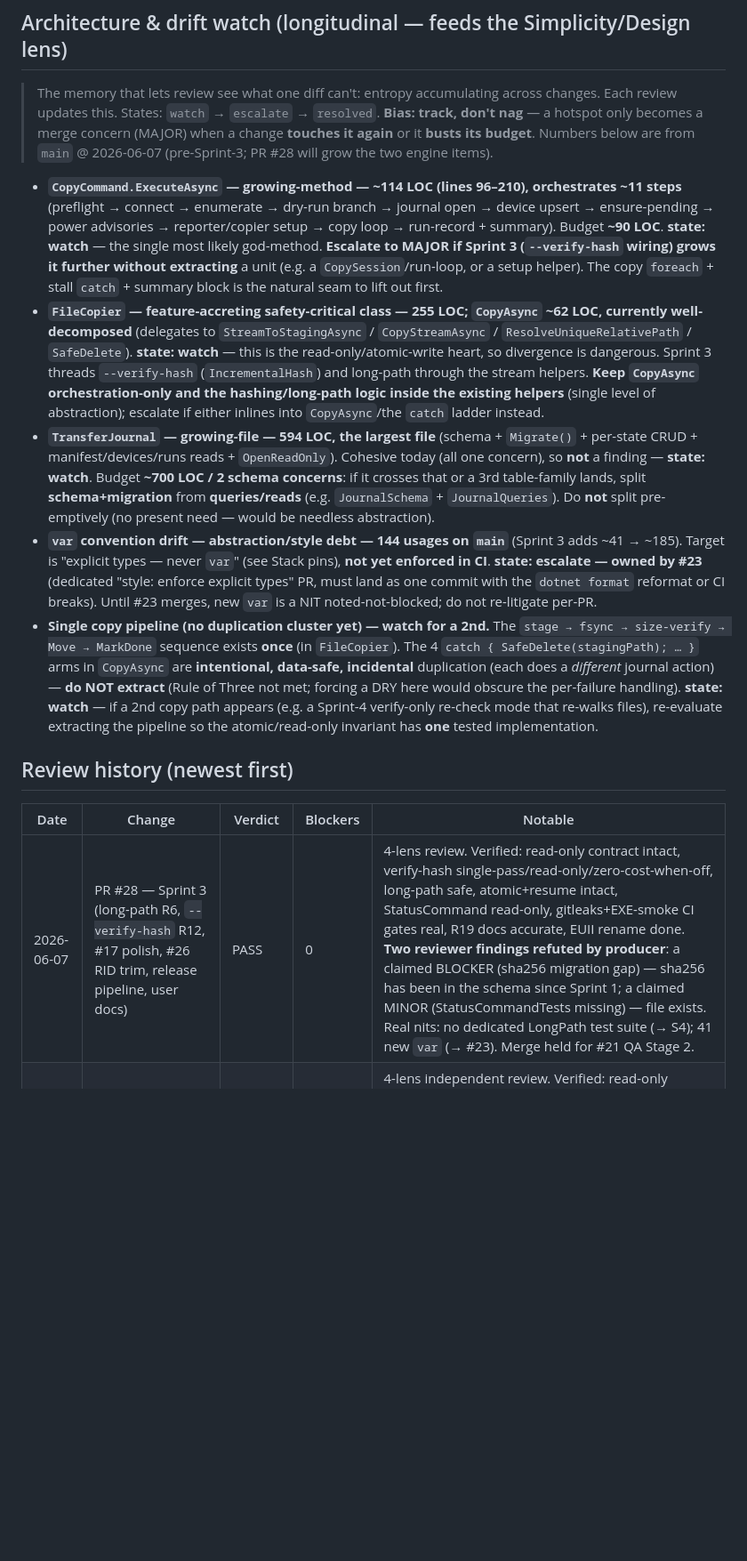
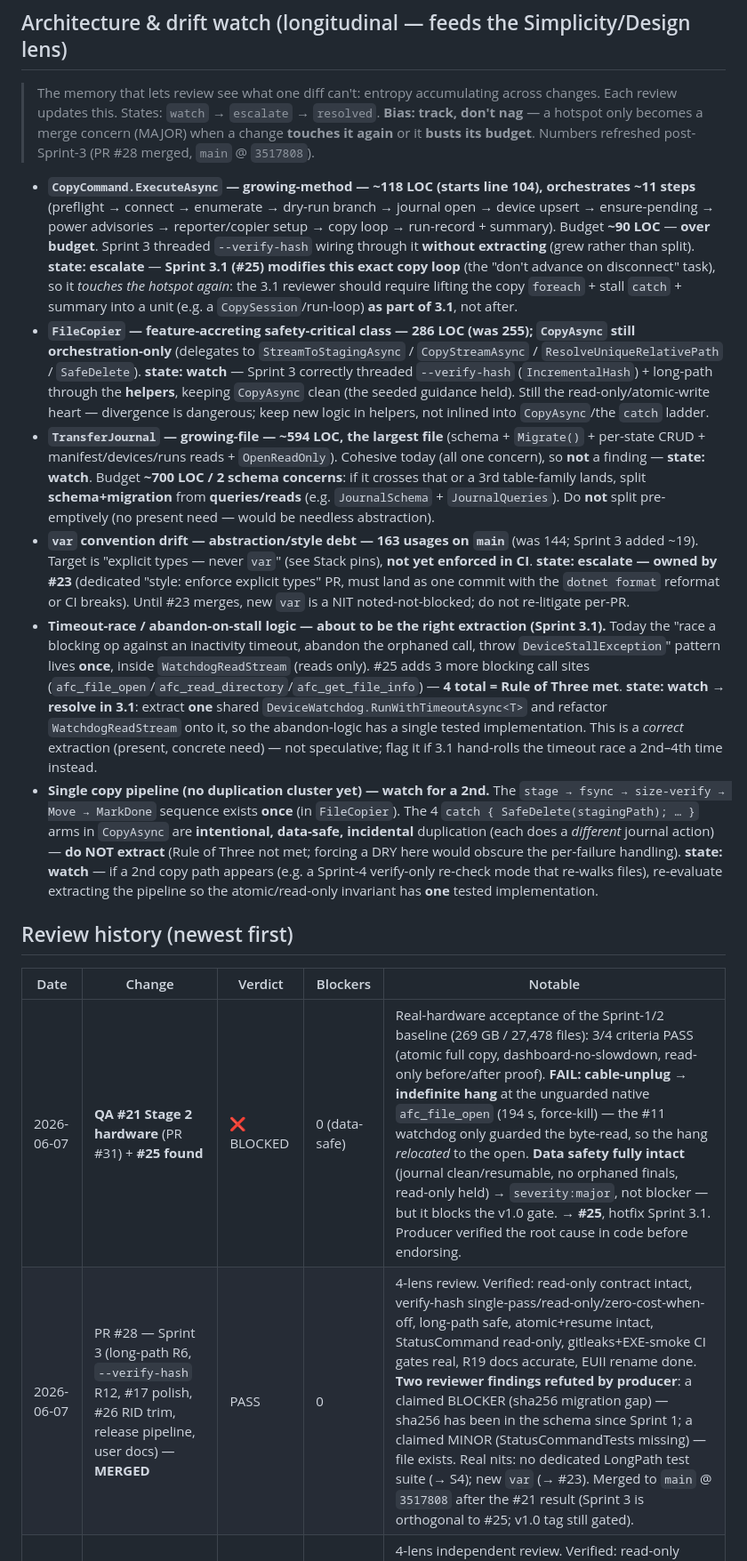
Before and after one commit to Cc-Cece/PicHarbor, a Markdown page: docs/review/review-profile.md, the part around one of its changes. Shown at 89% size. GitHub-like rendering; blank space fills up the shorter version.

```diff
--- a/docs/review/review-profile.md
+++ b/docs/review/review-profile.md
@@ -94,18 +96,20 @@ For this project: **Security/Safety and Correctness/Reliability dominate** (read
 > The memory that lets review see what one diff can't: entropy accumulating across changes.
 > Each review updates this. States: `watch` → `escalate` → `resolved`. **Bias: track, don't nag** —
 > a hotspot only becomes a merge concern (MAJOR) when a change **touches it again** or it **busts its
-> budget**. Numbers below are from `main` @ 2026-06-07 (pre-Sprint-3; PR #28 will grow the two engine items).
+> budget**. Numbers refreshed post-Sprint-3 (PR #28 merged, `main` @ `3517808`).
 
-- **`CopyCommand.ExecuteAsync` — growing-method — ~114 LOC (lines 96–210), orchestrates ~11 steps** (preflight → connect → enumerate → dry-run branch → journal open → device upsert → ensure-pending → power advisories → reporter/copier setup → copy loop → run-record + summary). Budget **~90 LOC**. **state: watch** — the single most likely god-method. **Escalate to MAJOR if Sprint 3 (`--verify-hash` wiring) grows it further without extracting** a unit (e.g. a `CopySession`/run-loop, or a setup helper). The copy `foreach` + stall `catch` + summary block is the natural seam to lift out first.
-- **`FileCopier` — feature-accreting safety-critical class — 255 LOC; `CopyAsync` ~62 LOC, currently well-decomposed** (delegates to `StreamToStagingAsync` / `CopyStreamAsync` / `ResolveUniqueRelativePath` / `SafeDelete`). **state: watch** — this is the read-only/atomic-write heart, so divergence is dangerous. Sprint 3 threads `--verify-hash` (`IncrementalHash`) and long-path through the stream helpers. **Keep `CopyAsync` orchestration-only and the hashing/long-path logic inside the existing helpers** (single level of abstraction); escalate if either inlines into `CopyAsync`/the `catch` ladder instead.
-- **`TransferJournal` — growing-file — 594 LOC, the largest file** (schema + `Migrate()` + per-state CRUD + manifest/devices/runs reads + `OpenReadOnly`). Cohesive today (all one concern), so **not** a finding — **state: watch**. Budget **~700 LOC / 2 schema concerns**: if it crosses that or a 3rd table-family lands, split **schema+migration** from **queries/reads** (e.g. `JournalSchema` + `JournalQueries`). Do **not** split pre-emptively (no present need — would be needless abstraction).
-- **`var` convention drift — abstraction/style debt — 144 usages on `main`** (Sprint 3 adds ~41 → ~185). Target is "explicit types — never `var`" (see Stack pins), **not yet enforced in CI**. **state: escalate — owned by #23** (dedicated "style: enforce explicit types" PR, must land as one commit with the `dotnet format` reformat or CI breaks). Until #23 merges, new `var` is a NIT noted-not-blocked; do not re-litigate per-PR.
+- **`CopyCommand.ExecuteAsync` — growing-method — ~118 LOC (starts line 104), orchestrates ~11 steps** (preflight → connect → enumerate → dry-run branch → journal open → device upsert → ensure-pending → power advisories → reporter/copier setup → copy loop → run-record + summary). Budget **~90 LOC** — **over budget**. Sprint 3 threaded `--verify-hash` wiring through it **without extracting** (grew rather than split). **state: escalate** — **Sprint 3.1 (#25) modifies this exact copy loop** (the "don't advance on disconnect" task), so it *touches the hotspot again*: the 3.1 reviewer should require lifting the copy `foreach` + stall `catch` + summary into a unit (e.g. a `CopySession`/run-loop) **as part of 3.1**, not after.
+- **`FileCopier` — feature-accreting safety-critical class — 286 LOC (was 255); `CopyAsync` still orchestration-only** (delegates to `StreamToStagingAsync` / `CopyStreamAsync` / `ResolveUniqueRelativePath` / `SafeDelete`). **state: watch** — Sprint 3 correctly threaded `--verify-hash` (`IncrementalHash`) + long-path through the **helpers**, keeping `CopyAsync` clean (the seeded guidance held). Still the read-only/atomic-write heart — divergence is dangerous; keep new logic in helpers, not inlined into `CopyAsync`/the `catch` ladder.
+- **`TransferJournal` — growing-file — ~594 LOC, the largest file** (schema + `Migrate()` + per-state CRUD + manifest/devices/runs reads + `OpenReadOnly`). Cohesive today (all one concern), so **not** a finding — **state: watch**. Budget **~700 LOC / 2 schema concerns**: if it crosses that or a 3rd table-family lands, split **schema+migration** from **queries/reads** (e.g. `JournalSchema` + `JournalQueries`). Do **not** split pre-emptively (no present need — would be needless abstraction).
+- **`var` convention drift — abstraction/style debt — 163 usages on `main`** (was 144; Sprint 3 added ~19). Target is "explicit types — never `var`" (see Stack pins), **not yet enforced in CI**. **state: escalate — owned by #23** (dedicated "style: enforce explicit types" PR, must land as one commit with the `dotnet format` reformat or CI breaks). Until #23 merges, new `var` is a NIT noted-not-blocked; do not re-litigate per-PR.
+- **Timeout-race / abandon-on-stall logic — about to be the right extraction (Sprint 3.1).** Today the "race a blocking op against an inactivity timeout, abandon the orphaned call, throw `DeviceStallException`" pattern lives **once**, inside `WatchdogReadStream` (reads only). #25 adds 3 more blocking call sites (`afc_file_open`/`afc_read_directory`/`afc_get_file_info`) — **4 total = Rule of Three met**. **state: watch → resolve in 3.1**: extract **one** shared `DeviceWatchdog.RunWithTimeoutAsync<T>` and refactor `WatchdogReadStream` onto it, so the abandon-logic has a single tested implementation. This is a *correct* extraction (present, concrete need) — not speculative; flag it if 3.1 hand-rolls the timeout race a 2nd–4th time instead.
 - **Single copy pipeline (no duplication cluster yet) — watch for a 2nd.** The `stage → fsync → size-verify → Move → MarkDone` sequence exists **once** (in `FileCopier`). The 4 `catch { SafeDelete(stagingPath); … }` arms in `CopyAsync` are **intentional, data-safe, incidental** duplication (each does a *different* journal action) — **do NOT extract** (Rule of Three not met; forcing a DRY here would obscure the per-failure handling). **state: watch** — if a 2nd copy path appears (e.g. a Sprint-4 verify-only re-check mode that re-walks files), re-evaluate extracting the pipeline so the atomic/read-only invariant has **one** tested implementation.
 
 ## Review history (newest first)
 
 | Date | Change | Verdict | Blockers | Notable |
 |------|--------|---------|----------|---------|
-| 2026-06-07 | PR #28 — Sprint 3 (long-path R6, `--verify-hash` R12, #17 polish, #26 RID trim, release pipeline, user docs) | PASS | 0 | 4-lens review. Verified: read-only contract intact, verify-hash single-pass/read-only/zero-cost-when-off, long-path safe, atomic+resume intact, StatusCommand read-only, gitleaks+EXE-smoke CI gates real, R19 docs accurate, EUII rename done. **Two reviewer findings refuted by producer**: a claimed BLOCKER (sha256 migration gap) — sha256 has been in the schema since Sprint 1; a claimed MINOR (StatusCommandTests missing) — file exists. Real nits: no dedicated LongPath test suite (→ S4); 41 new `var` (→ #23). Merge held for #21 QA Stage 2. |
+| 2026-06-07 | **QA #21 Stage 2 hardware** (PR #31) + **#25 found** | ❌ BLOCKED | 0 (data-safe) | Real-hardware acceptance of the Sprint-1/2 baseline (269 GB / 27,478 files): 3/4 criteria PASS (atomic full copy, dashboard-no-slowdown, read-only before/after proof). **FAIL: cable-unplug → indefinite hang** at the unguarded native `afc_file_open` (194 s, force-kill) — the #11 watchdog only guarded the byte-read, so the hang *relocated* to the open. **Data safety fully intact** (journal clean/resumable, no orphaned finals, read-only held) → `severity:major`, not blocker — but it blocks the v1.0 gate. → **#25**, hotfix Sprint 3.1. Producer verified the root cause in code before endorsing. |
+| 2026-06-07 | PR #28 — Sprint 3 (long-path R6, `--verify-hash` R12, #17 polish, #26 RID trim, release pipeline, user docs) — **MERGED** | PASS | 0 | 4-lens review. Verified: read-only contract intact, verify-hash single-pass/read-only/zero-cost-when-off, long-path safe, atomic+resume intact, StatusCommand read-only, gitleaks+EXE-smoke CI gates real, R19 docs accurate, EUII rename done. **Two reviewer findings refuted by producer**: a claimed BLOCKER (sha256 migration gap) — sha256 has been in the schema since Sprint 1; a claimed MINOR (StatusCommandTests missing) — file exists. Real nits: no dedicated LongPath test suite (→ S4); new `var` (→ #23). Merged to `main` @ `3517808` after the #21 result (Sprint 3 is orthogonal to #25; v1.0 tag still gated). |
 | 2026-06-07 | PR #16 — Sprint 2 (watchdog, dashboard, status, runs/devices, live-photo) | PASS-with-nits | 0 | 4-lens independent review. Verified: read-only contract intact, watchdog has no thread/handle leak (atomic dispose + abandon-continuation), dashboard doesn't slow a 400 GB copy, v1→v2 migration safe. Findings: [MINOR] status DB opened read-write; [NIT] "1 pairs" grammar; [NIT] scratch buffer not zeroed; [NIT] sync `Read()` untested; [MINOR] no `StatusCommandTests`. MINOR-1 + grammar folded pre-merge; rest → issue #17. |
 | 2026-06-06 | PR #9 — Sprint 1 (core pipeline + safety contract) | PASS (inline review) | 0 | Pre-skill inline producer review. Verified the `ReadOnlyContractTests` Mono.Cecil IL approach (catches inlined write-mode enum constants), atomic copier, classic-`.sln` CI-guard catch. Gated on QA Stage 2 (269 GB real-hardware run, read-only proof device-unchanged). |
```
Also changed, not shown: other parts of docs/review/review-profile.md (+2 -0 lines), docs/sprint-3.1/plan.md (added, +65 -0 lines).
